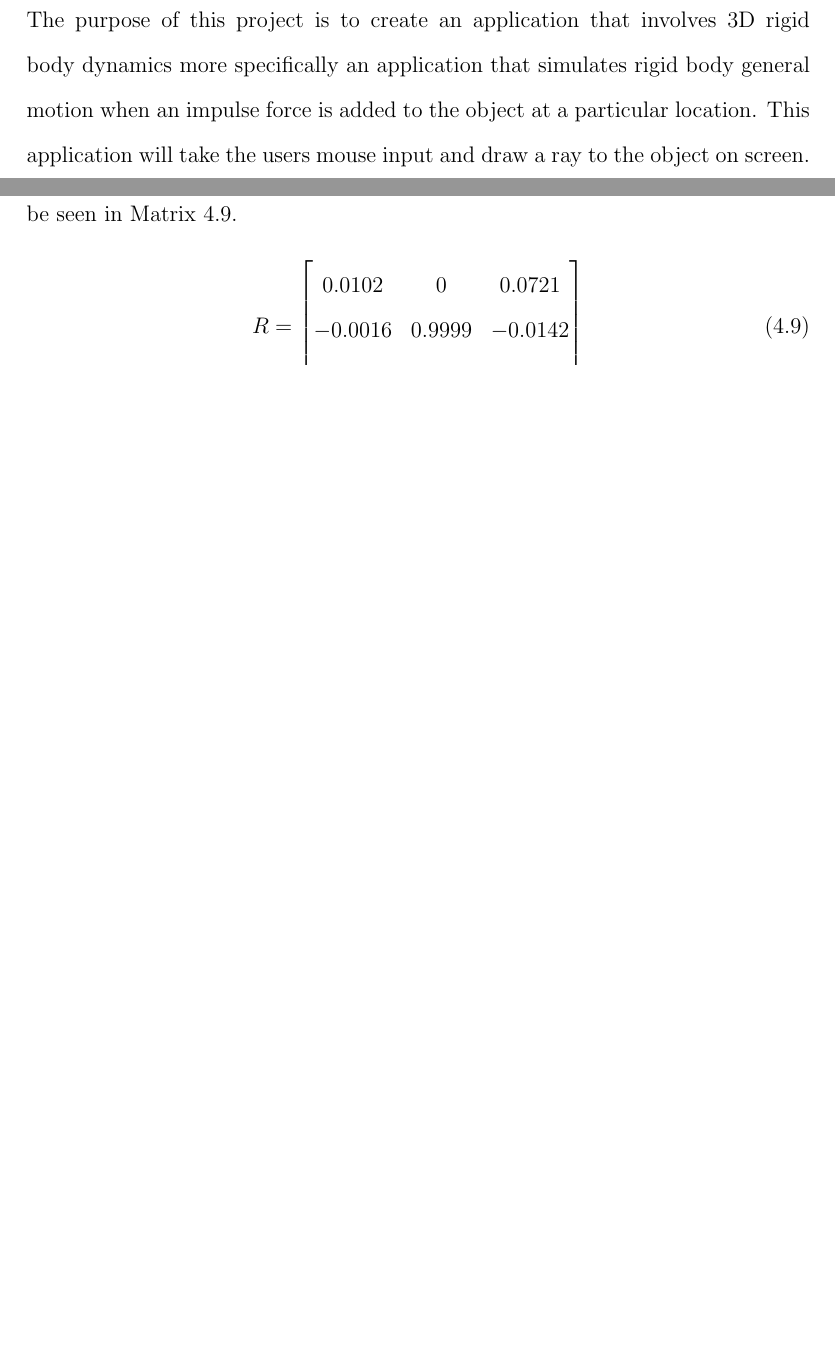
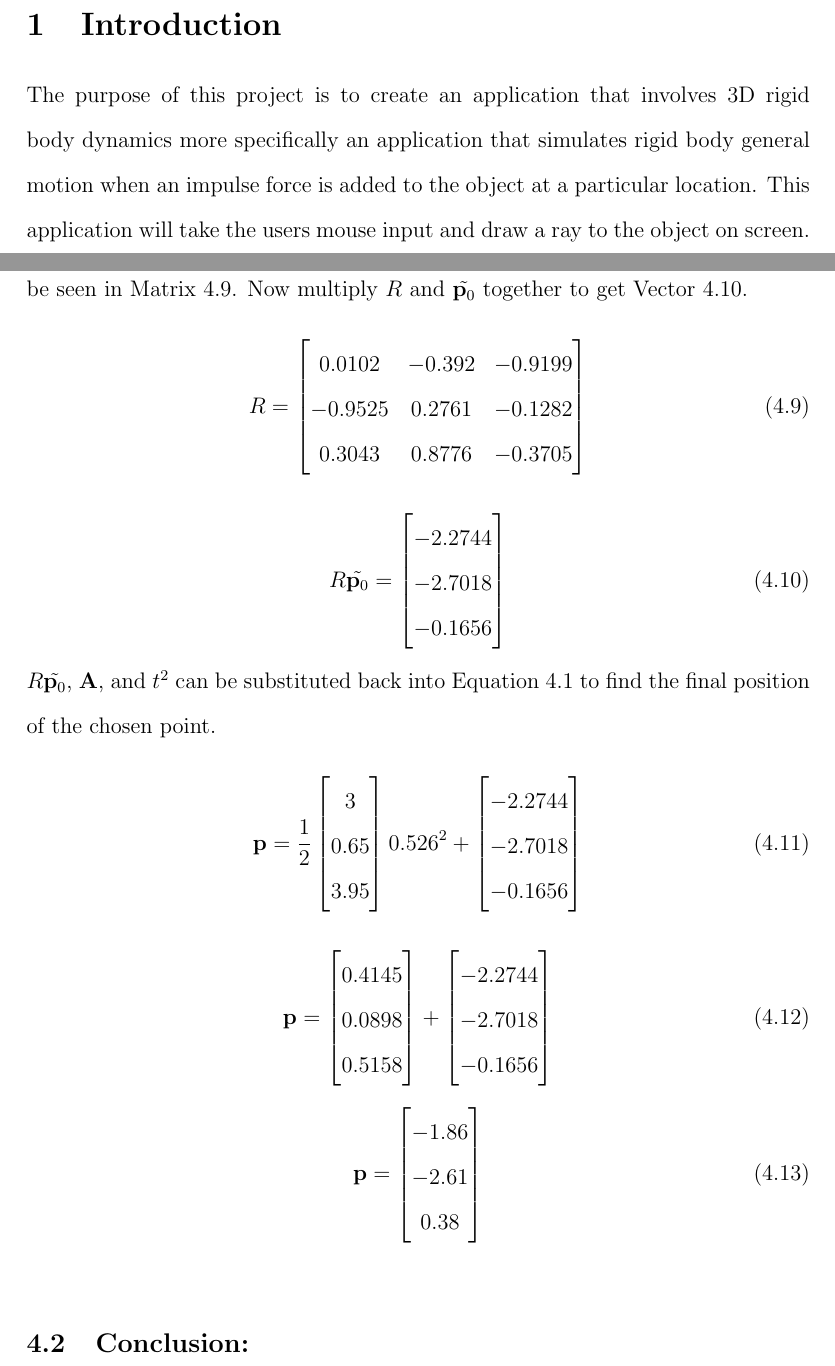
Before and after one commit to jcrm/MathReport, a LaTeX document (Report.tex, which reads Review/Comparison.tex): two parts of pages 3 and 12 of 13 before the commit and two parts of pages 3 and 12 of 14 after it, joined at a grey line, cut at the place of the change, the shorter picture padded with empty space. Compiled offline with pdfLaTeX.

Commit message:
more eqs

```diff
--- a/Review/Comparison.tex
+++ b/Review/Comparison.tex
@@ -103,15 +103,63 @@ Below the rotational matrix are the values for $\alpha, \beta, \gamma$ in Equati
 	\qquad
 	1-\cos\theta = 1.5421
 \end{equation}
-After substituting $\alpha, \beta, \gamma,\cos\theta, \sin\theta, $and $(1-\cos\theta)$ into the matrix the result can be seen in Matrix \ref{ma:Calculated Rotation}.
+After substituting $\alpha, \beta, \gamma,\cos\theta, \sin\theta$, and $(1-\cos\theta)$ into the matrix the result can be seen in Matrix \ref{ma:Calculated Rotation}. Now multiply $R$ and $\tilde{\mathbf{p}_{0}}$ together to get Vector \ref{ma:CalculatedRPO}.
 \begin{equation}\label{ma:Calculated Rotation}
 	R =
 		\begin{bmatrix}
 		   0.0102 &
-		   0 &
-		   0.0721 \\
+		  -0.392 &
+		  -0.9199 \\
 
-		  -0.0016 &
-		   0.9999 &
-		  -0.0142 \\
+		  -0.9525 &
+		   0.2761 &
+		  -0.1282 \\
 
+		   0.3043 &
+		   0.8776 &
+		  -0.3705 \\
+	\end{bmatrix}
+\end{equation}
+\begin{equation}\label{ma:CalculatedRPO}
+	R\tilde{\mathbf{p}_{0}} =
+	\begin{bmatrix}
+		 -2.2744 \\
+		 -2.7018 \\
+		 -0.1656
+	\end{bmatrix}
+\end{equation}
+$R\tilde{\mathbf{p}_{0}}$, $\mathbf{A}$, and $t^{2}$ can be substituted back into Equation \ref{eq:PositionGM} to find the final position of the chosen point.
+\begin{equation}\label{eq:workout}
+	\mathbf{p}=\frac{1}{2}
+	\begin{bmatrix}
+		 3  \\
+		 0.65 \\
+		 3.95
+	\end{bmatrix}
+	0.526^{2}+
+	\begin{bmatrix}
+		 -2.2744 \\
+ 		 -2.7018 \\
+ 		 -0.1656
+	\end{bmatrix}
+\end{equation}
+\begin{equation}\label{eq:working2}
+	\mathbf{p}=
+	\begin{bmatrix}
+		 0.4145  \\
+		 0.0898  \\
+		 0.5158
+	\end{bmatrix}
+	+
+	\begin{bmatrix}
+		-2.2744 \\
+ 		-2.7018 \\
+ 		-0.1656
+	\end{bmatrix}
+\end{equation}
+\begin{equation}\label{eq:final}
+	\mathbf{p}=
+	\begin{bmatrix}
+		-1.86  \\
+		-2.61  \\
+		 0.38
```
Also changed, not shown: Report.pdf, Review/Comparison.tex (3 more changed lines), 4 other files.
